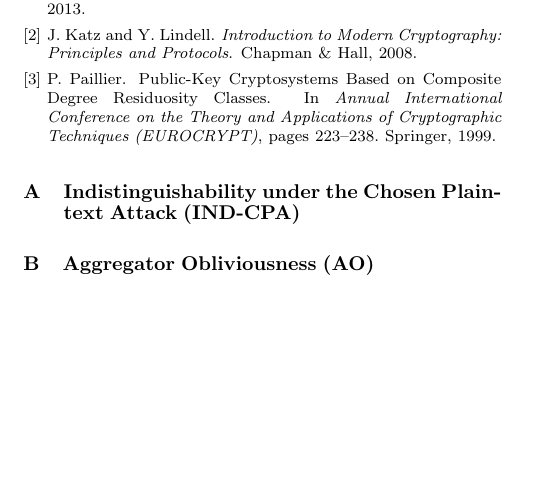
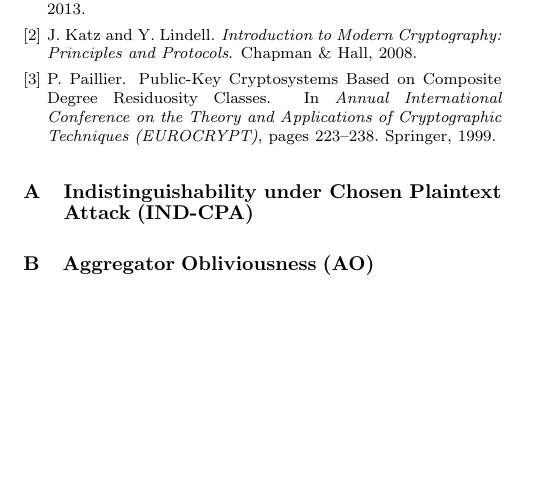
Before and after one commit to omubtcezq/PrivateEIFLocalisation, a LaTeX document (main.tex): part of page 7 of 7, cut so that both start at the same text. Compiled offline with pdfLaTeX.

Commit message:
Couple small things

```diff
--- a/main.tex
+++ b/main.tex
@@ -568,7 +568,7 @@ Partially supported by the Roman Senate.  % here.
 % Sections and subsections are supported
 % in the appendices.
 \appendix
-\section{Indistinguishability under the Chosen Plaintext Attack (IND-CPA)} \label{app:ind-cpa}
+\section{Indistinguishability under Chosen Plaintext Attack (IND-CPA)} \label{app:ind_cpa}
 \section{Aggregator Obliviousness (AO)} \label{app:ao}
 
 \end{document}
```
Also changed, not shown: main.pdf, main.tex (2 more changed lines).
